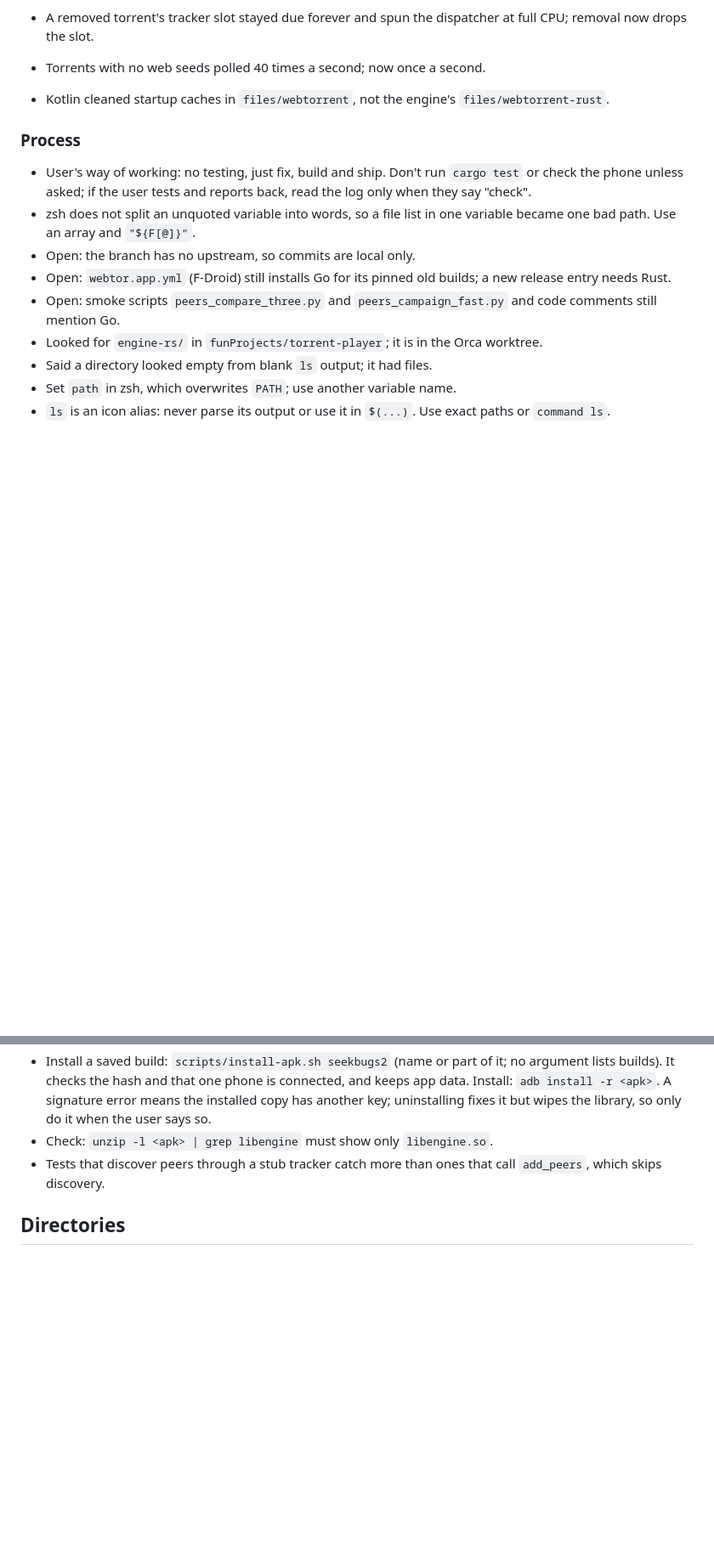
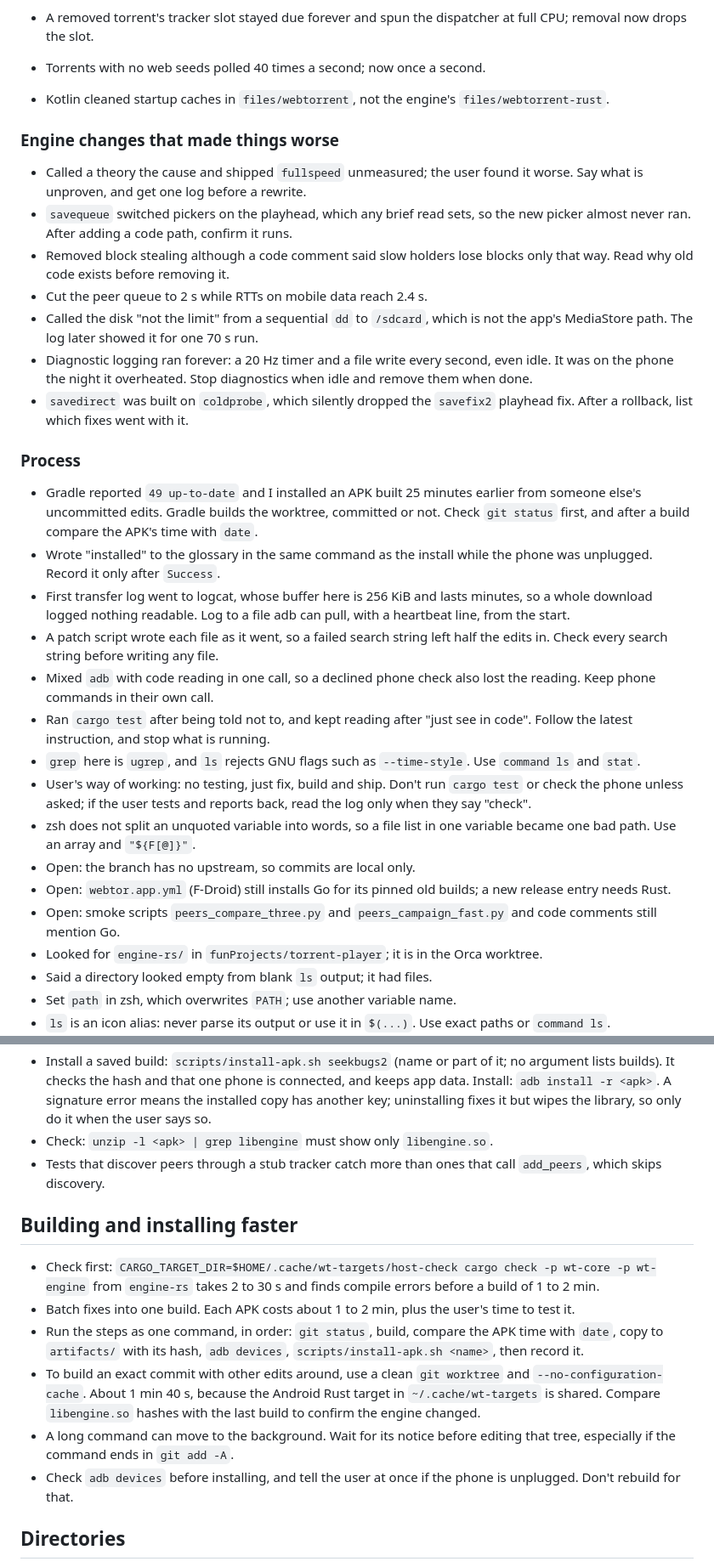
Before and after one commit to karmugilen/torrent-player, a Markdown page: glossary.md, 2 parts joined by grey strips. Shown at 85% size. Rendered like a GitHub page; blank space fills up the shorter version.

Commit message:
glossary: record mistakes and a faster build and install routine

```diff
--- a/glossary.md
+++ b/glossary.md
@@ -42,7 +42,23 @@
 - Torrents with no web seeds polled 40 times a second; now once a second.
 - Kotlin cleaned startup caches in `files/webtorrent`, not the engine's `files/webtorrent-rust`.
 
+### Engine changes that made things worse
+- Called a theory the cause and shipped `fullspeed` unmeasured; the user found it worse. Say what is unproven, and get one log before a rewrite.
+- `savequeue` switched pickers on the playhead, which any brief read sets, so the new picker almost never ran. After adding a code path, confirm it runs.
+- Removed block stealing although a code comment said slow holders lose blocks only that way. Read why old code exists before removing it.
+- Cut the peer queue to 2 s while RTTs on mobile data reach 2.4 s.
+- Called the disk "not the limit" from a sequential `dd` to `/sdcard`, which is not the app's MediaStore path. The log later showed it for one 70 s run.
+- Diagnostic logging ran forever: a 20 Hz timer and a file write every second, even idle. It was on the phone the night it overheated. Stop diagnostics when idle and remove them when done.
+- `savedirect` was built on `coldprobe`, which silently dropped the `savefix2` playhead fix. After a rollback, list which fixes went with it.
+
 ### Process
+- Gradle reported `49 up-to-date` and I installed an APK built 25 minutes earlier from someone else's uncommitted edits. Gradle builds the worktree, committed or not. Check `git status` first, and after a build compare the APK's time with `date`.
+- Wrote "installed" to the glossary in the same command as the install while the phone was unplugged. Record it only after `Success`.
+- First transfer log went to logcat, whose buffer here is 256 KiB and lasts minutes, so a whole download logged nothing readable. Log to a file adb can pull, with a heartbeat line, from the start.
+- A patch script wrote each file as it went, so a failed search string left half the edits in. Check every search string before writing any file.
+- Mixed `adb` with code reading in one call, so a declined phone check also lost the reading. Keep phone commands in their own call.
+- Ran `cargo test` after being told not to, and kept reading after "just see in code". Follow the latest instruction, and stop what is running.
+- `grep` here is `ugrep`, and `ls` rejects GNU flags such as `--time-style`. Use `command ls` and `stat`.
 - User's way of working: no testing, just fix, build and ship. Don't run `cargo test` or check the phone unless asked; if the user tests and reports back, read the log only when they say "check".
 - zsh does not split an unquoted variable into words, so a file list in one variable became one bad path. Use an array and `"${F[@]}"`.
 - Open: the branch has no upstream, so commits are local only.
@@ -69,6 +85,14 @@ Run these from `~/orca/workspaces/torrent-player/rust-engine`.
 - Check: `unzip -l <apk> | grep libengine` must show only `libengine.so`.
 - Tests that discover peers through a stub tracker catch more than ones that call `add_peers`, which skips discovery.
 
+## Building and installing faster
+- Check first: `CARGO_TARGET_DIR=$HOME/.cache/wt-targets/host-check cargo check -p wt-core -p wt-engine` from `engine-rs` takes 2 to 30 s and finds compile errors before a build of 1 to 2 min.
+- Batch fixes into one build. Each APK costs about 1 to 2 min, plus the user's time to test it.
+- Run the steps as one command, in order: `git status`, build, compare the APK time with `date`, copy to `artifacts/` with its hash, `adb devices`, `scripts/install-apk.sh <name>`, then record it.
+- To build an exact commit with other edits around, use a clean `git worktree` and `--no-configuration-cache`. About 1 min 40 s, because the Android Rust target in `~/.cache/wt-targets` is shared. Compare `libengine.so` hashes with the last build to confirm the engine changed.
+- A long command can move to the background. Wait for its notice before editing that tree, especially if the command ends in `git add -A`.
+- Check `adb devices` before installing, and tell the user at once if the phone is unplugged. Don't rebuild for that.
+
 ## Directories
 - `android/`: Android app and core Kotlin module.
 - `artifacts/`: built APKs, their hashes and fix write-ups.
```
